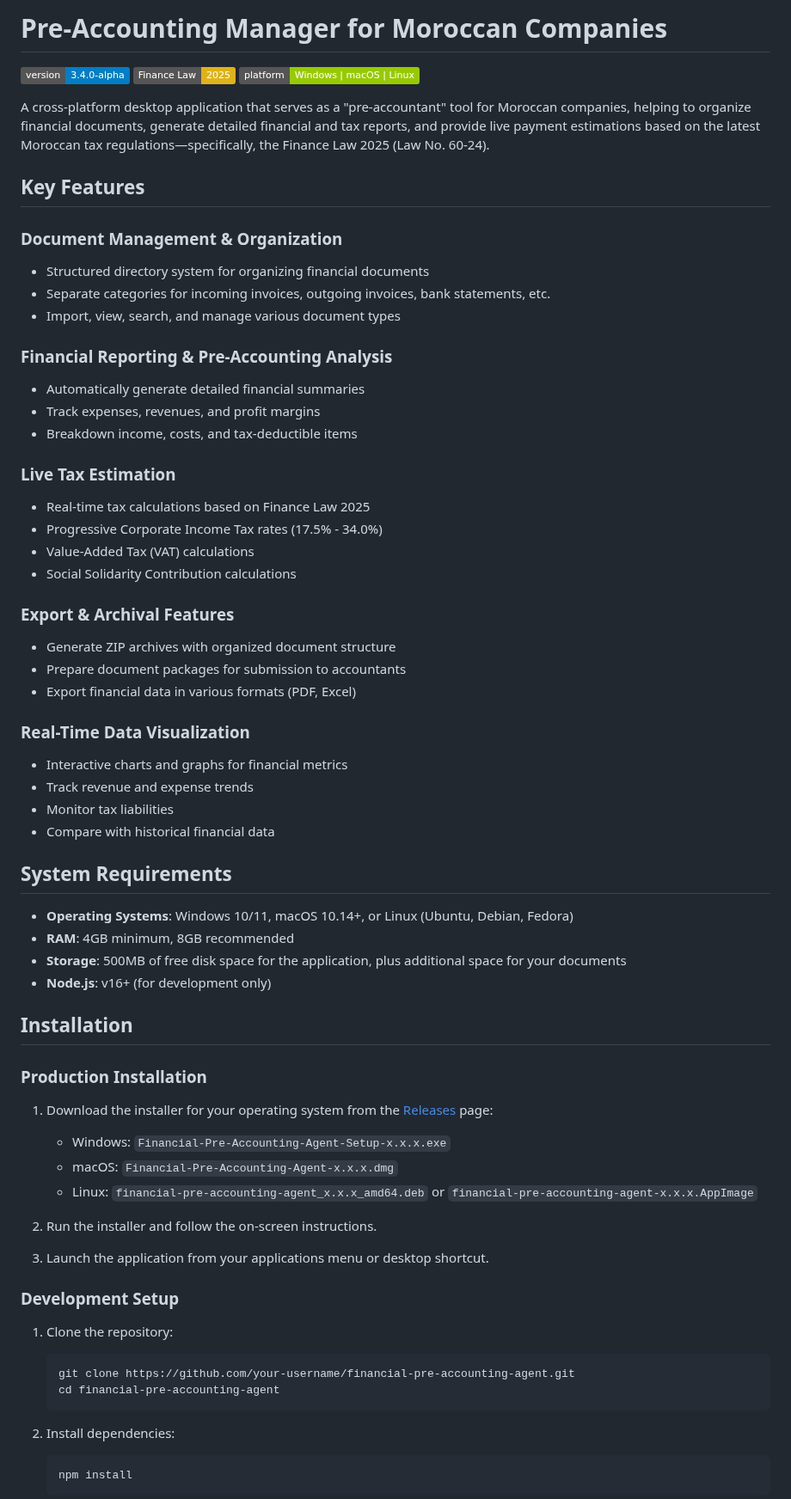
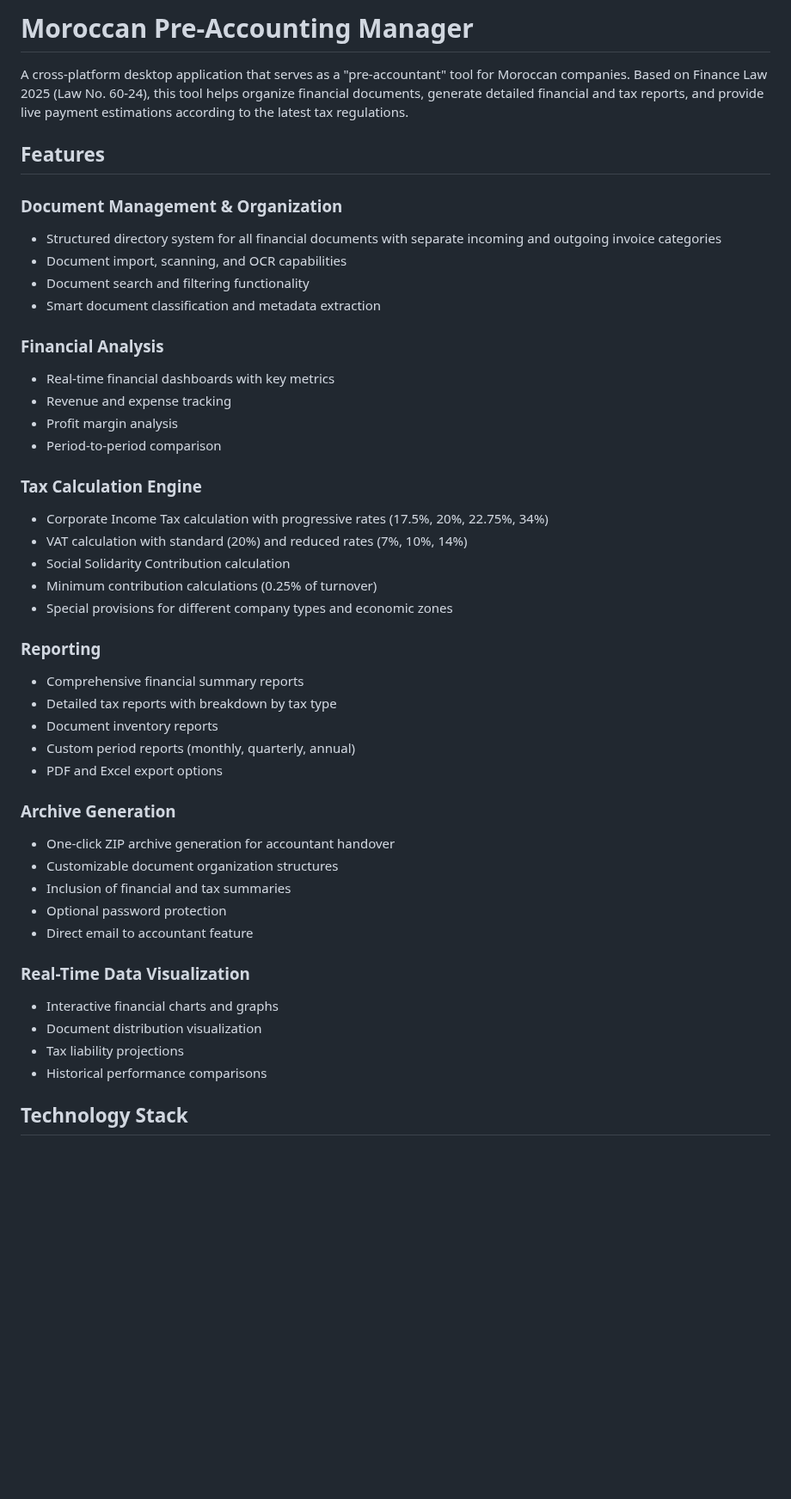
Before and after one commit to Aladin147/financial-pre-accounting-agent-beta, a Markdown page: README.md, the part around one of its changes. Shown at 86% size. GitHub-like rendering; badges without logos; blank space fills up the shorter version.

````diff
--- a/README.md
+++ b/README.md
@@ -1,70 +1,47 @@
-# Pre-Accounting Manager for Moroccan Companies
+# Moroccan Pre-Accounting Manager
 
-![Version](https://img.shields.io/badge/version-3.4.0--alpha-blue)
-![Finance Law](https://img.shields.io/badge/Finance%20Law-2025-yellow)
-![Platform](https://img.shields.io/badge/platform-Windows%20%7C%20macOS%20%7C%20Linux-green)
+A cross-platform desktop application that serves as a "pre-accountant" tool for Moroccan companies. Based on Finance Law 2025 (Law No. 60-24), this tool helps organize financial documents, generate detailed financial and tax reports, and provide live payment estimations according to the latest tax regulations.
 
-A cross-platform desktop application that serves as a "pre-accountant" tool for Moroccan companies, helping to organize financial documents, generate detailed financial and tax reports, and provide live payment estimations based on the latest Moroccan tax regulations—specifically, the Finance Law 2025 (Law No. 60-24).
-
-## Key Features
+## Features
 
 ### Document Management & Organization
-- Structured directory system for organizing financial documents
-- Separate categories for incoming invoices, outgoing invoices, bank statements, etc.
-- Import, view, search, and manage various document types
+- Structured directory system for all financial documents with separate incoming and outgoing invoice categories
+- Document import, scanning, and OCR capabilities
+- Document search and filtering functionality
+- Smart document classification and metadata extraction
 
-### Financial Reporting & Pre-Accounting Analysis
-- Automatically generate detailed financial summaries
-- Track expenses, revenues, and profit margins
-- Breakdown income, costs, and tax-deductible items
+### Financial Analysis
+- Real-time financial dashboards with key metrics
+- Revenue and expense tracking
+- Profit margin analysis
+- Period-to-period comparison
 
-### Live Tax Estimation
-- Real-time tax calculations based on Finance Law 2025
-- Progressive Corporate Income Tax rates (17.5% - 34.0%)
-- Value-Added Tax (VAT) calculations
-- Social Solidarity Contribution calculations
+### Tax Calculation Engine
+- Corporate Income Tax calculation with progressive rates (17.5%, 20%, 22.75%, 34%)
+- VAT calculation with standard (20%) and reduced rates (7%, 10%, 14%)
+- Social Solidarity Contribution calculation
+- Minimum contribution calculations (0.25% of turnover)
+- Special provisions for different company types and economic zones
 
-### Export & Archival Features
-- Generate ZIP archives with organized document structure
-- Prepare document packages for submission to accountants
-- Export financial data in various formats (PDF, Excel)
+### Reporting
+- Comprehensive financial summary reports
+- Detailed tax reports with breakdown by tax type
+- Document inventory reports
+- Custom period reports (monthly, quarterly, annual)
+- PDF and Excel export options
+
+### Archive Generation
+- One-click ZIP archive generation for accountant handover
+- Customizable document organization structures
+- Inclusion of financial and tax summaries
+- Optional password protection
+- Direct email to accountant feature
 
 ### Real-Time Data Visualization
-- Interactive charts and graphs for financial metrics
-- Track revenue and expense trends
-- Monitor tax liabilities
-- Compare with historical financial data
+- Interactive financial charts and graphs
+- Document distribution visualization
+- Tax liability projections
+- Historical performance comparisons
 
-## System Requirements
+## Technology Stack
 
-- **Operating Systems**: Windows 10/11, macOS 10.14+, or Linux (Ubuntu, Debian, Fedora)
-- **RAM**: 4GB minimum, 8GB recommended
-- **Storage**: 500MB of free disk space for the application, plus additional space for your documents
-- **Node.js**: v16+ (for development only)
-
-## Installation
-
-### Production Installation
-
-1. Download the installer for your operating system from the [Releases](https://example.com/releases) page:
-   - Windows: `Financial-Pre-Accounting-Agent-Setup-x.x.x.exe`
-   - macOS: `Financial-Pre-Accounting-Agent-x.x.x.dmg`
-   - Linux: `financial-pre-accounting-agent_x.x.x_amd64.deb` or `financial-pre-accounting-agent-x.x.x.AppImage`
-
-2. Run the installer and follow the on-screen instructions.
-
-3. Launch the application from your applications menu or desktop shortcut.
-
-### Development Setup
-
-1. Clone the repository:
-   ```bash
-   git clone https://github.com/your-username/financial-pre-accounting-agent.git
-   cd financial-pre-accounting-agent
-   ```
-
-2. Install dependencies:
-   ```bash
-   npm install
-   ```
-
````
Also changed, not shown: other parts of README.md (+99 -84 lines), CHANGELOG.md (+58 -1 lines).
